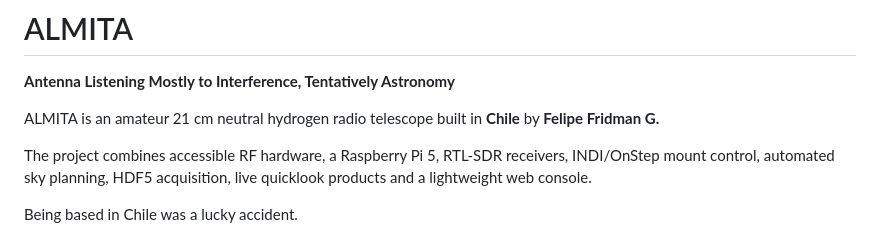
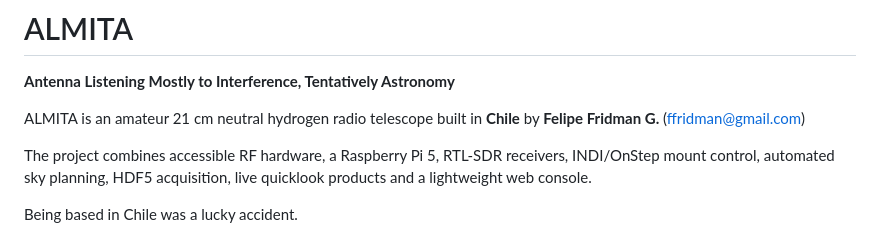
Before and after one commit to almita-radio/almita, a Markdown page: README.md, the part around the change. Drawn GitHub-style.

```diff
--- a/README.md
+++ b/README.md
@@ -6,7 +6,7 @@
 
 **Antenna Listening Mostly to Interference, Tentatively Astronomy**
 
-ALMITA is an amateur 21 cm neutral hydrogen radio telescope built in **Chile** by **Felipe Fridman G.**
+ALMITA is an amateur 21 cm neutral hydrogen radio telescope built in **Chile** by **Felipe Fridman G.** (ffridman@gmail.com)
 
 The project combines accessible RF hardware, a Raspberry Pi 5, RTL-SDR receivers, INDI/OnStep mount control, automated sky planning, HDF5 acquisition, live quicklook products and a lightweight web console.
 
```
